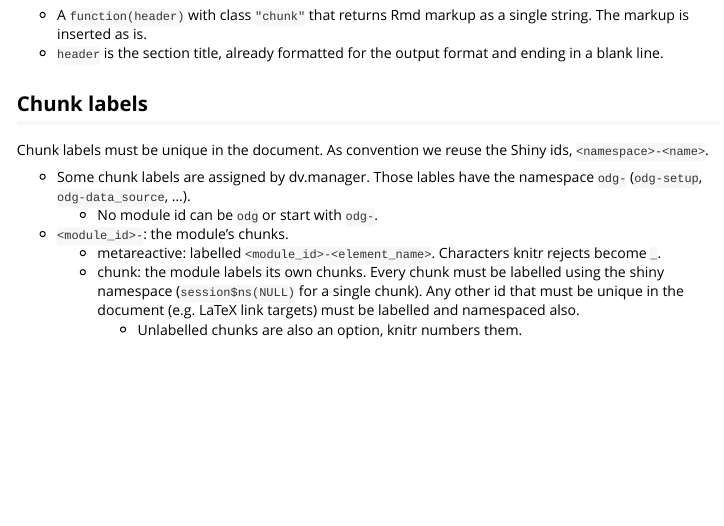
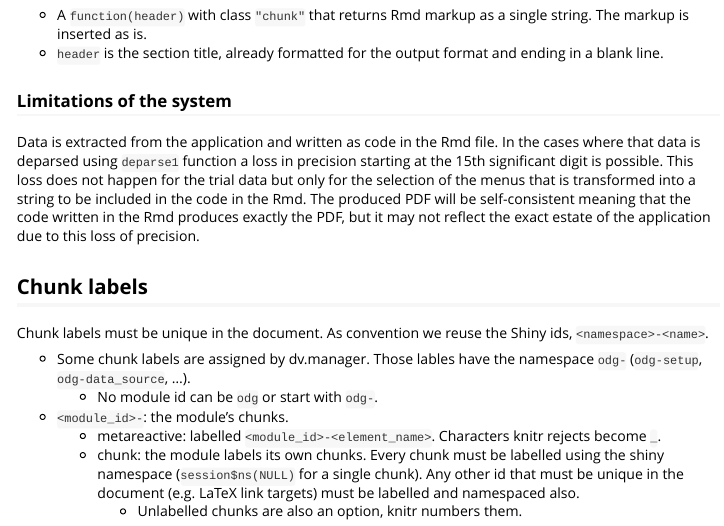
Before and after one commit to Boehringer-Ingelheim/dv.manager, an R Markdown document (vignettes/odg.Rmd): the page in a window 1100 px wide, from 2070 px down. Rendered offline with R 4.5, knitr and Pandoc, with nearby package versions.

Commit message:
add doc about precision to the vignette

```diff
--- a/vignettes/odg.Rmd
+++ b/vignettes/odg.Rmd
@@ -111,6 +111,15 @@ chunk <- structure(
 - A `function(header)` with class `"chunk"` that returns Rmd markup as a single string. The markup is inserted as is.
 - `header` is the section title, already formatted for the output format and ending in a blank line.
 
+### Limitations of the system
+
+Data is extracted from the application and written as code in the Rmd file. In the cases where that data is deparsed
+using `deparse1` function a loss in precision starting at the 15th significant digit is possible.
+This loss does not happen for the trial data but only for the selection of the menus that is transformed into a string
+to be included in the code in the Rmd.
+The produced PDF will be self-consistent meaning that the code written in the Rmd produces exactly the PDF,
+but it may not reflect the exact estate of the application due to this loss of precision.
+
 ## Chunk labels
 
 Chunk labels must be unique in the document. As convention we reuse the Shiny ids, `<namespace>-<name>`.
```
